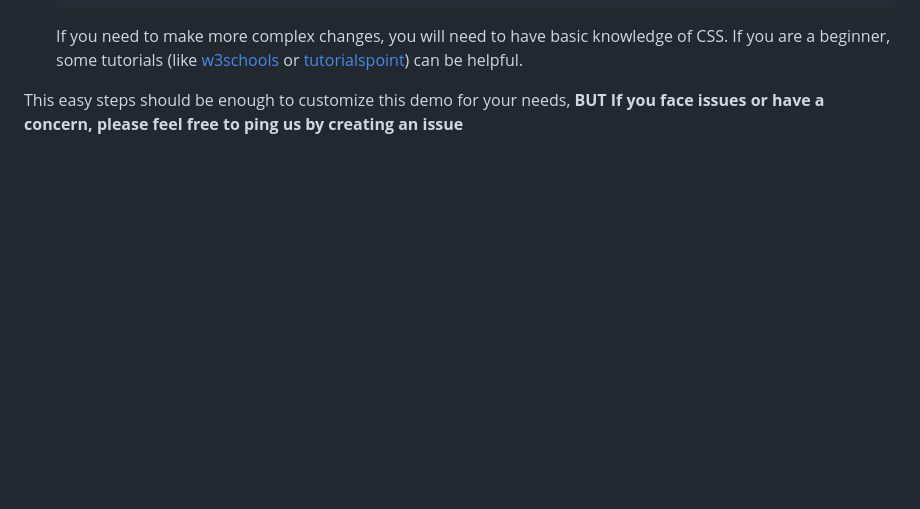
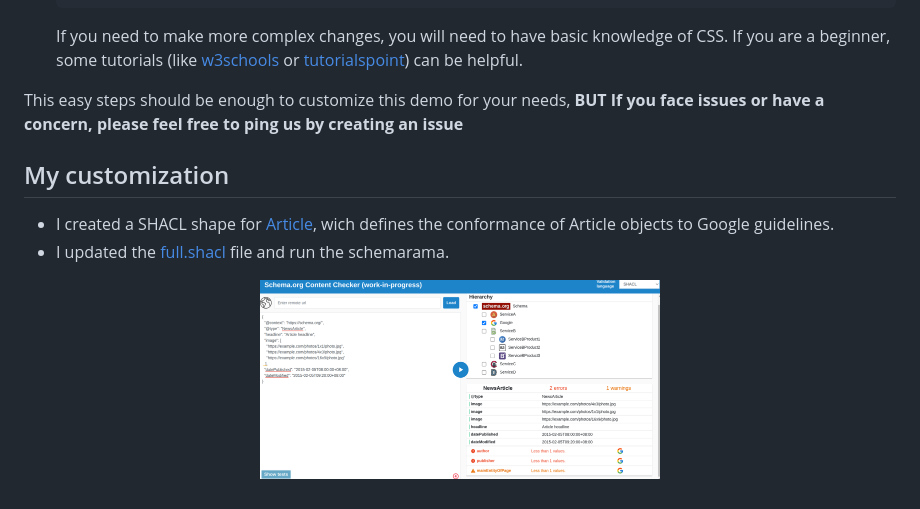
Before and after one commit to ElwinHuaman/schemarama, a Markdown page: demo/README.md, the part around the change. Rendered like a GitHub page; pictures changed too: demo/assets/google-validation-report.png (added); blank space fills up the shorter version.

Commit message:
Adding a use case

```diff
--- a/demo/README.md
+++ b/demo/README.md
@@ -82,3 +82,10 @@ language selector on the top right corner. To do so, remove the option you **DON
 
 This easy steps should be enough to customize this demo for your needs, **BUT**
 **If you face issues or have a concern, please feel free to ping us by creating an issue**
+
+## My customization
+
+* I created a SHACL shape for [Article](https://developers.google.com/search/docs/data-types/article), wich defines the conformance of Article objects to Google guidelines.
+* I updated the [full.shacl](validation/shacl/full.shacl) file and run the schemarama.
+
+<p align="center"><img src="/demo/assets/google-validation-report.png?raw=true" alt="Verification report based on Google guidelines" width="400px"/></p>
```
